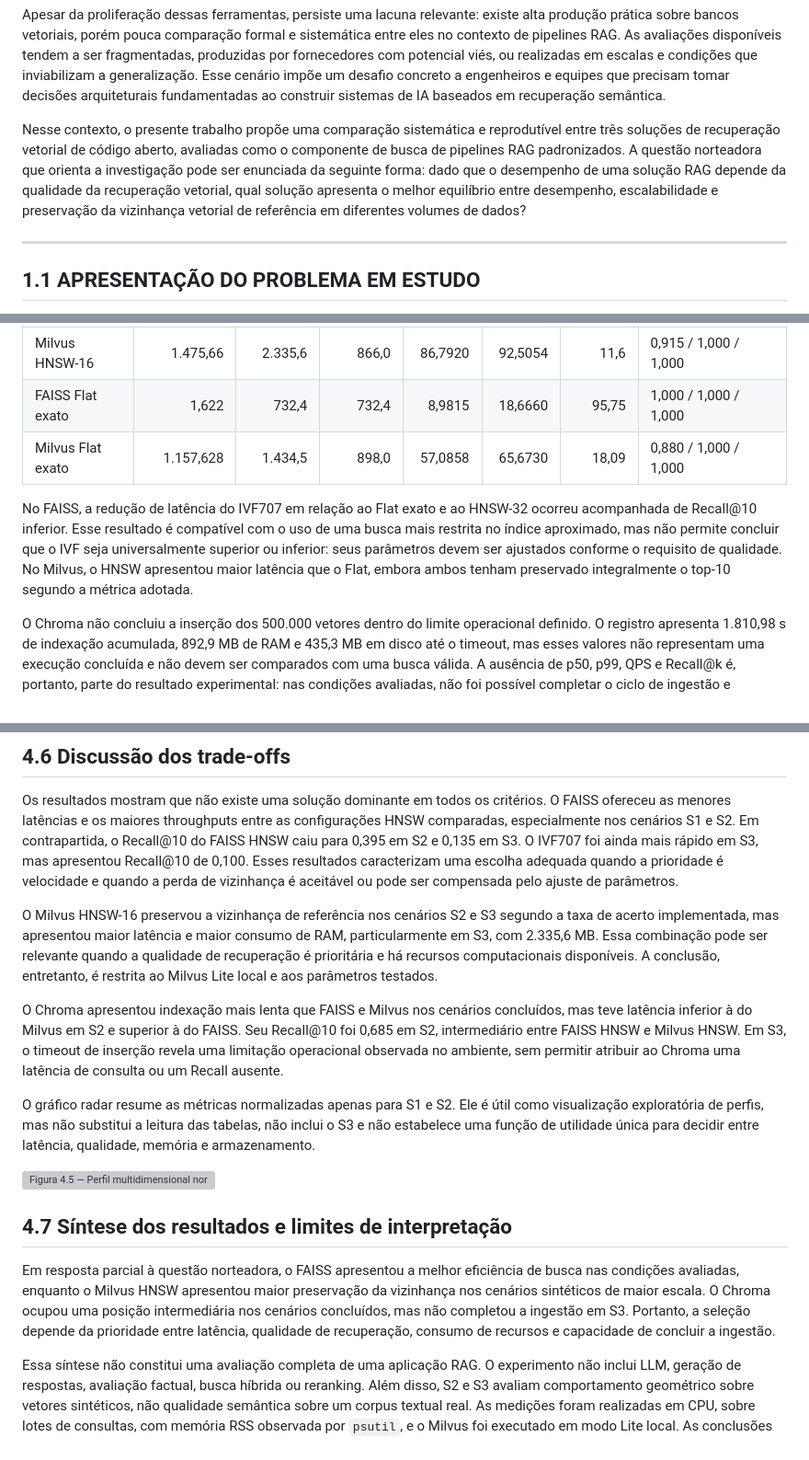
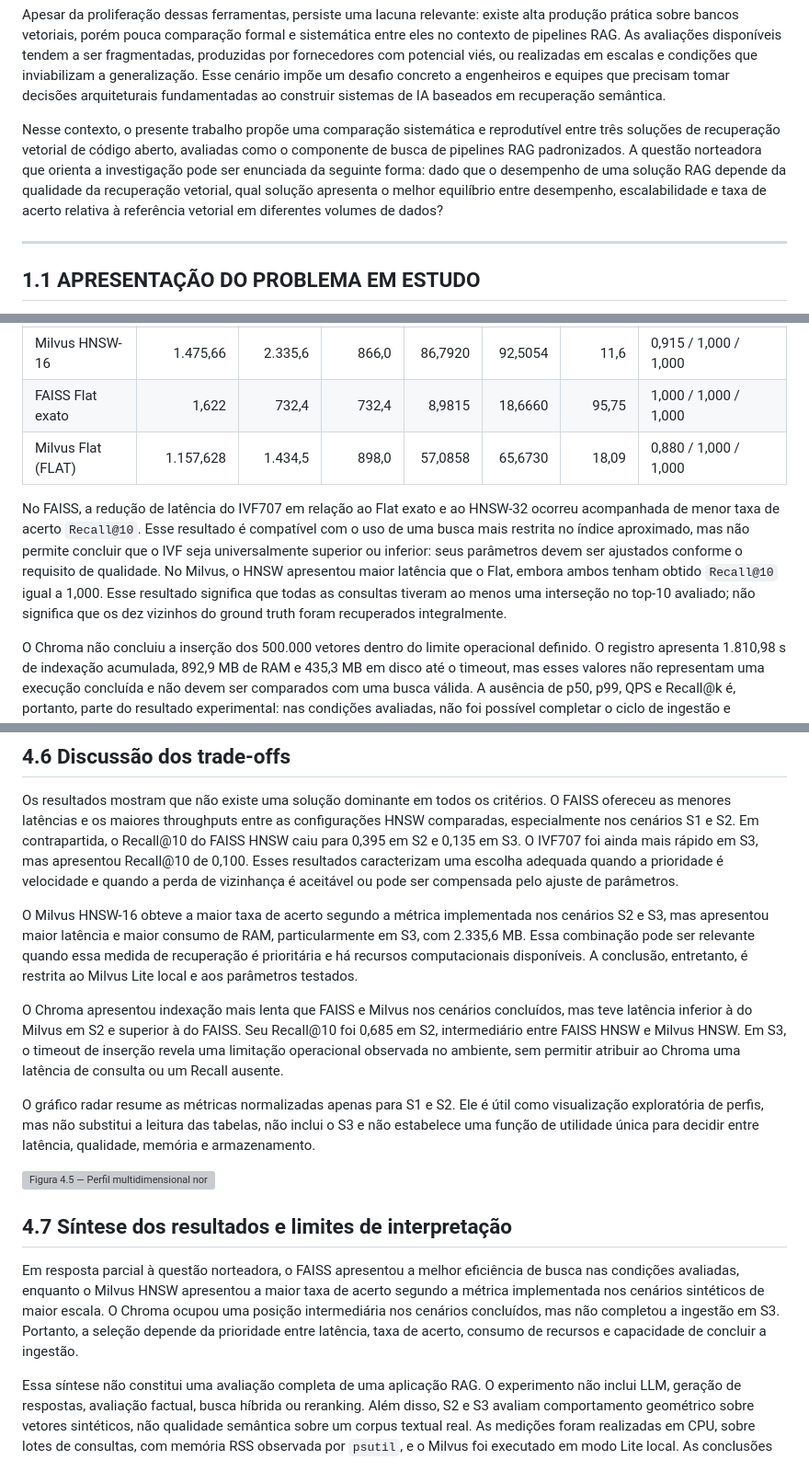
Before and after one commit to BrenooOliveira/AulasFatec, a Markdown page: tcc/monografia/monografia.md, 3 parts joined by grey strips. Shown at 92% size. GitHub-like rendering; grey boxes are pictures that could not be loaded.

```diff
--- a/tcc/monografia/monografia.md
+++ b/tcc/monografia/monografia.md
@@ -13,7 +13,7 @@ O componente central desse paradigma é a busca vetorial por similaridade semân
 
 Apesar da proliferação dessas ferramentas, persiste uma lacuna relevante: existe alta produção prática sobre bancos vetoriais, porém pouca comparação formal e sistemática entre eles no contexto de pipelines RAG. As avaliações disponíveis tendem a ser fragmentadas, produzidas por fornecedores com potencial viés, ou realizadas em escalas e condições que inviabilizam a generalização. Esse cenário impõe um desafio concreto a engenheiros e equipes que precisam tomar decisões arquiteturais fundamentadas ao construir sistemas de IA baseados em recuperação semântica.
 
-Nesse contexto, o presente trabalho propõe uma comparação sistemática e reprodutível entre três soluções de recuperação vetorial de código aberto, avaliadas como o componente de busca de pipelines RAG padronizados. A questão norteadora que orienta a investigação pode ser enunciada da seguinte forma: dado que o desempenho de uma solução RAG depende da qualidade da recuperação vetorial, qual solução apresenta o melhor equilíbrio entre desempenho, escalabilidade e preservação da vizinhança vetorial de referência em diferentes volumes de dados?
+Nesse contexto, o presente trabalho propõe uma comparação sistemática e reprodutível entre três soluções de recuperação vetorial de código aberto, avaliadas como o componente de busca de pipelines RAG padronizados. A questão norteadora que orienta a investigação pode ser enunciada da seguinte forma: dado que o desempenho de uma solução RAG depende da qualidade da recuperação vetorial, qual solução apresenta o melhor equilíbrio entre desempenho, escalabilidade e taxa de acerto relativa à referência vetorial em diferentes volumes de dados?
 
 ---
 
@@ -550,9 +550,9 @@ O cenário S3 evidencia o compromisso entre latência, qualidade de recuperaçã
 | FAISS IVF707 | 32,958 | 701,5 | 737,3 | 0,1815 | 0,2043 | 5.467,24 | 0,005 / 0,065 / 0,100 |
 | Milvus HNSW-16 | 1.475,66 | 2.335,6 | 866,0 | 86,7920 | 92,5054 | 11,6 | 0,915 / 1,000 / 1,000 |
 | FAISS Flat exato | 1,622 | 732,4 | 732,4 | 8,9815 | 18,6660 | 95,75 | 1,000 / 1,000 / 1,000 |
-| Milvus Flat exato | 1.157,628 | 1.434,5 | 898,0 | 57,0858 | 65,6730 | 18,09 | 0,880 / 1,000 / 1,000 |
+| Milvus Flat (FLAT) | 1.157,628 | 1.434,5 | 898,0 | 57,0858 | 65,6730 | 18,09 | 0,880 / 1,000 / 1,000 |
 
-No FAISS, a redução de latência do IVF707 em relação ao Flat exato e ao HNSW-32 ocorreu acompanhada de Recall@10 inferior. Esse resultado é compatível com o uso de uma busca mais restrita no índice aproximado, mas não permite concluir que o IVF seja universalmente superior ou inferior: seus parâmetros devem ser ajustados conforme o requisito de qualidade. No Milvus, o HNSW apresentou maior latência que o Flat, embora ambos tenham preservado integralmente o top-10 segundo a métrica adotada.
+No FAISS, a redução de latência do IVF707 em relação ao Flat exato e ao HNSW-32 ocorreu acompanhada de menor taxa de acerto `Recall@10`. Esse resultado é compatível com o uso de uma busca mais restrita no índice aproximado, mas não permite concluir que o IVF seja universalmente superior ou inferior: seus parâmetros devem ser ajustados conforme o requisito de qualidade. No Milvus, o HNSW apresentou maior latência que o Flat, embora ambos tenham obtido `Recall@10` igual a 1,000. Esse resultado significa que todas as consultas tiveram ao menos uma interseção no top-10 avaliado; não significa que os dez vizinhos do ground truth foram recuperados integralmente.
 
 O Chroma não concluiu a inserção dos 500.000 vetores dentro do limite operacional definido. O registro apresenta 1.810,98 s de indexação acumulada, 892,9 MB de RAM e 435,3 MB em disco até o timeout, mas esses valores não representam uma execução concluída e não devem ser comparados com uma busca válida. A ausência de p50, p99, QPS e Recall@k é, portanto, parte do resultado experimental: nas condições avaliadas, não foi possível completar o ciclo de ingestão e consulta.
 
@@ -572,7 +572,7 @@ O teste de Wilcoxon pareado indicou diferenças estatisticamente significativas
 
 Os resultados mostram que não existe uma solução dominante em todos os critérios. O FAISS ofereceu as menores latências e os maiores throughputs entre as configurações HNSW comparadas, especialmente nos cenários S1 e S2. Em contrapartida, o Recall@10 do FAISS HNSW caiu para 0,395 em S2 e 0,135 em S3. O IVF707 foi ainda mais rápido em S3, mas apresentou Recall@10 de 0,100. Esses resultados caracterizam uma escolha adequada quando a prioridade é velocidade e quando a perda de vizinhança é aceitável ou pode ser compensada pelo ajuste de parâmetros.
 
-O Milvus HNSW-16 preservou a vizinhança de referência nos cenários S2 e S3 segundo a taxa de acerto implementada, mas apresentou maior latência e maior consumo de RAM, particularmente em S3, com 2.335,6 MB. Essa combinação pode ser relevante quando a qualidade de recuperação é prioritária e há recursos computacionais disponíveis. A conclusão, entretanto, é restrita ao Milvus Lite local e aos parâmetros testados.
+O Milvus HNSW-16 obteve a maior taxa de acerto segundo a métrica implementada nos cenários S2 e S3, mas apresentou maior latência e maior consumo de RAM, particularmente em S3, com 2.335,6 MB. Essa combinação pode ser relevante quando essa medida de recuperação é prioritária e há recursos computacionais disponíveis. A conclusão, entretanto, é restrita ao Milvus Lite local e aos parâmetros testados.
 
 O Chroma apresentou indexação mais lenta que FAISS e Milvus nos cenários concluídos, mas teve latência inferior à do Milvus em S2 e superior à do FAISS. Seu Recall@10 foi 0,685 em S2, intermediário entre FAISS HNSW e Milvus HNSW. Em S3, o timeout de inserção revela uma limitação operacional observada no ambiente, sem permitir atribuir ao Chroma uma latência de consulta ou um Recall ausente.
 
@@ -582,7 +582,7 @@ O gráfico radar resume as métricas normalizadas apenas para S1 e S2. Ele é ú
 
 ## 4.7 Síntese dos resultados e limites de interpretação
 
-Em resposta parcial à questão norteadora, o FAISS apresentou a melhor eficiência de busca nas condições avaliadas, enquanto o Milvus HNSW apresentou maior preservação da vizinhança nos cenários sintéticos de maior escala. O Chroma ocupou uma posição intermediária nos cenários concluídos, mas não completou a ingestão em S3. Portanto, a seleção depende da prioridade entre latência, qualidade de recuperação, consumo de recursos e capacidade de concluir a ingestão.
+Em resposta parcial à questão norteadora, o FAISS apresentou a melhor eficiência de busca nas condições avaliadas, enquanto o Milvus HNSW apresentou a maior taxa de acerto segundo a métrica implementada nos cenários sintéticos de maior escala. O Chroma ocupou uma posição intermediária nos cenários concluídos, mas não completou a ingestão em S3. Portanto, a seleção depende da prioridade entre latência, taxa de acerto, consumo de recursos e capacidade de concluir a ingestão.
 
 Essa síntese não constitui uma avaliação completa de uma aplicação RAG. O experimento não inclui LLM, geração de respostas, avaliação factual, busca híbrida ou reranking. Além disso, S2 e S3 avaliam comportamento geométrico sobre vetores sintéticos, não qualidade semântica sobre um corpus textual real. As medições foram realizadas em CPU, sobre lotes de consultas, com memória RSS observada por `psutil`, e o Milvus foi executado em modo Lite local. As conclusões não devem ser generalizadas automaticamente para GPUs, outros modelos de embedding, corpora em português, consultas concorrentes ou clusters distribuídos.
 
```
Also changed, not shown: other parts of tcc/monografia/monografia.md (+11 -11 lines).
